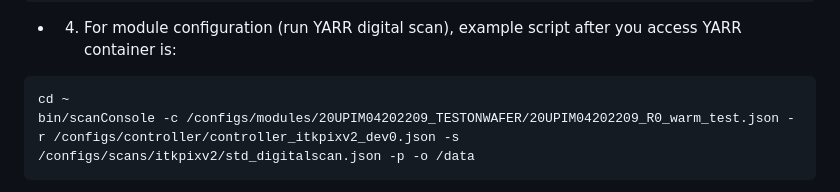
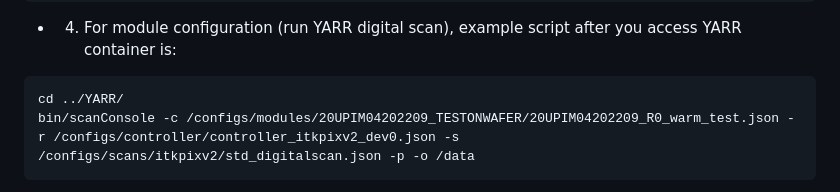
Before and after one commit to X-Li11/Personal-Webpage, a Markdown page: notes/2026-07-28-untitled.md, the part around the change. Drawn GitHub-style.

Commit message:
notes: update Microservices+DAQ Setup

````diff
--- a/notes/2026-07-28-untitled.md
+++ b/notes/2026-07-28-untitled.md
@@ -365,7 +365,7 @@ docker exec -it atlas-optoboard-worker bash
 ```
 - 4. For module configuration (run YARR digital scan), example script after you access YARR container is:
 ```
-cd ~
+cd ../YARR/
 bin/scanConsole -c /configs/modules/20UPIM04202209_TESTONWAFER/20UPIM04202209_R0_warm_test.json -r /configs/controller/controller_itkpixv2_dev0.json -s /configs/scans/itkpixv2/std_digitalscan.json -p -o /data
 ```
 
````
